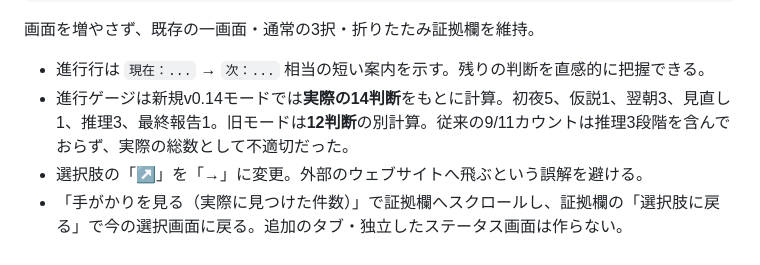
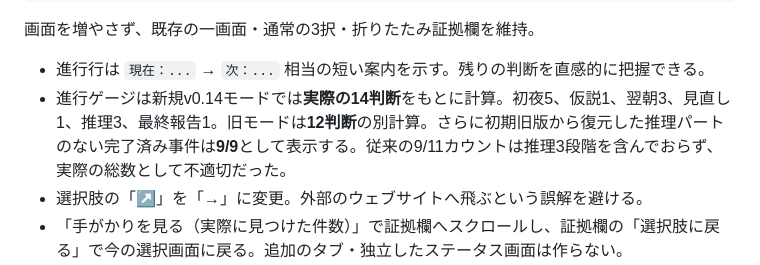
Before and after one commit to shihuiarenjinba-png/game-new, a Markdown page: docs/V16_UI_MSIX_ACCEPTANCE_JA.md, the part around the change. Drawn GitHub-style.

Commit message:
docs: clarify true progress totals for older completed saves

```diff
--- a/docs/V16_UI_MSIX_ACCEPTANCE_JA.md
+++ b/docs/V16_UI_MSIX_ACCEPTANCE_JA.md
@@ -26,7 +26,7 @@
 画面を増やさず、既存の一画面・通常の3択・折りたたみ証拠欄を維持。
 
 - 進行行は `現在：...` → `次：...` 相当の短い案内を示す。残りの判断を直感的に把握できる。
-- 進行ゲージは新規v0.14モードでは**実際の14判断**をもとに計算。初夜5、仮説1、翌朝3、見直し1、推理3、最終報告1。旧モードは**12判断**の別計算。従来の9/11カウントは推理3段階を含んでおらず、実際の総数として不適切だった。
+- 進行ゲージは新規v0.14モードでは**実際の14判断**をもとに計算。初夜5、仮説1、翌朝3、見直し1、推理3、最終報告1。旧モードは**12判断**の別計算。さらに初期旧版から復元した推理パートのない完了済み事件は**9/9**として表示する。従来の9/11カウントは推理3段階を含んでおらず、実際の総数として不適切だった。
 - 選択肢の「↗」を「→」に変更。外部のウェブサイトへ飛ぶという誤解を避ける。
 - 「手がかりを見る（実際に見つけた件数）」で証拠欄へスクロールし、証拠欄の「選択肢に戻る」で今の選択画面に戻る。追加のタブ・独立したステータス画面は作らない。
 - ジャンプ後は証拠欄の見出しへキーボードフォーカスを移す。折りたたみの手がかりは従来どおり操作できる。
```
